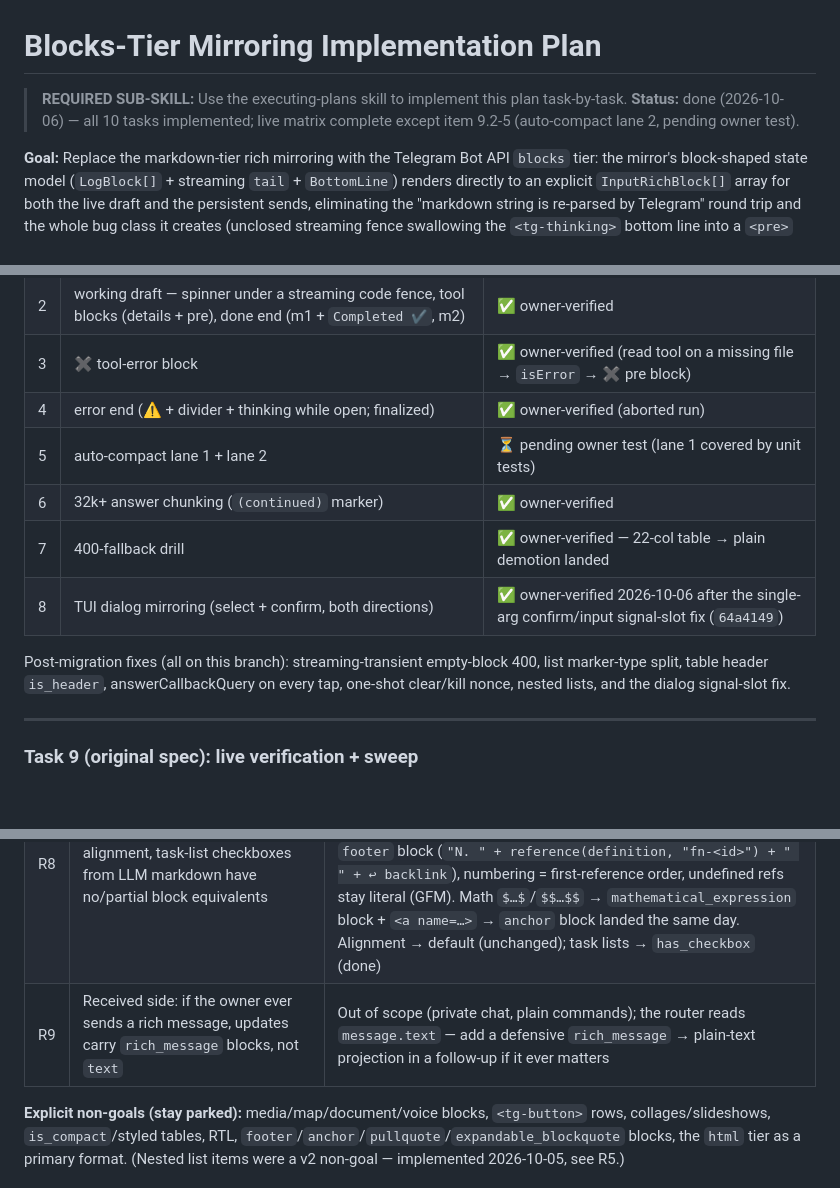
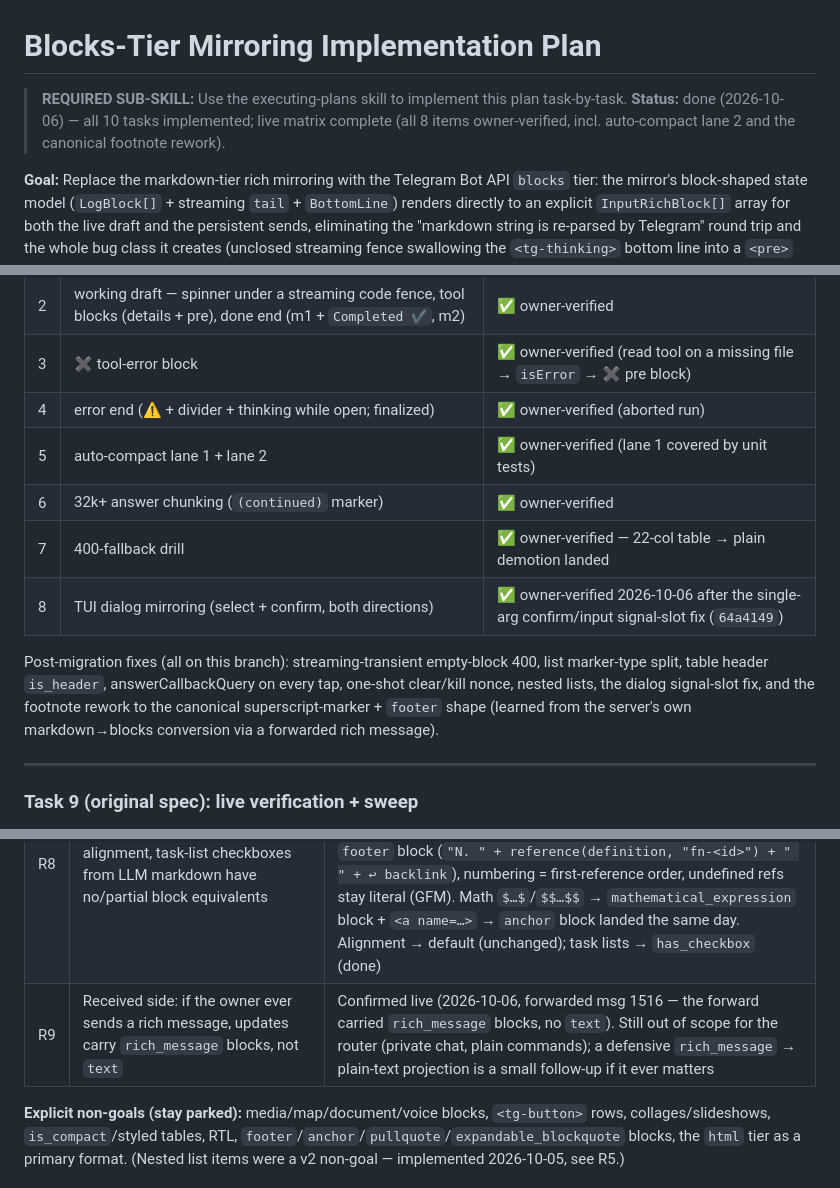
Before and after one commit to s8k/pi-tg, a Markdown page: docs/plans/2026-10-03-blocks-mirroring.md, 3 parts joined by grey strips. Rendered like a GitHub page; blank space fills up the shorter version.

Commit message:
docs(plan): live matrix complete (item 5 auto-compact owner-verified); footnote rework noted

```diff
--- a/docs/plans/2026-10-03-blocks-mirroring.md
+++ b/docs/plans/2026-10-03-blocks-mirroring.md
@@ -1,7 +1,7 @@
 # Blocks-Tier Mirroring Implementation Plan
 
 > **REQUIRED SUB-SKILL:** Use the executing-plans skill to implement this plan task-by-task.
-> **Status:** done (2026-10-06) — all 10 tasks implemented; live matrix complete except item 9.2-5 (auto-compact lane 2, pending owner test).
+> **Status:** done (2026-10-06) — all 10 tasks implemented; live matrix complete (all 8 items owner-verified, incl. auto-compact lane 2 and the canonical footnote rework).
 
 **Goal:** Replace the markdown-tier rich mirroring with the Telegram Bot API `blocks` tier: the mirror's block-shaped state model (`LogBlock[]` + streaming `tail` + `BottomLine`) renders directly to an explicit `InputRichBlock[]` array for both the live draft and the persistent sends, eliminating the "markdown string is re-parsed by Telegram" round trip and the whole bug class it creates (unclosed streaming fence swallowing the `<tg-thinking>` bottom line into a `<pre>` block).
 
@@ -273,12 +273,12 @@ Commit: `feat(bridge,dialogs,commands): all rich senders on the blocks tier`
 | 2 | working draft — spinner under a streaming code fence, tool blocks (details + pre), done end (m1 + `Completed ✔️`, m2) | ✅ owner-verified |
 | 3 | ✖ tool-error block | ✅ owner-verified (read tool on a missing file → `isError` → ✖ pre block) |
 | 4 | error end (⚠️ + divider + thinking while open; finalized) | ✅ owner-verified (aborted run) |
-| 5 | auto-compact lane 1 + lane 2 | ⏳ pending owner test (lane 1 covered by unit tests) |
+| 5 | auto-compact lane 1 + lane 2 | ✅ owner-verified (lane 1 covered by unit tests) |
 | 6 | 32k+ answer chunking (`(continued)` marker) | ✅ owner-verified |
 | 7 | 400-fallback drill | ✅ owner-verified — 22-col table → plain demotion landed |
 | 8 | TUI dialog mirroring (select + confirm, both directions) | ✅ owner-verified 2026-10-06 after the single-arg confirm/input signal-slot fix (`64a4149`) |
 
-Post-migration fixes (all on this branch): streaming-transient empty-block 400, list marker-type split, table header `is_header`, answerCallbackQuery on every tap, one-shot clear/kill nonce, nested lists, and the dialog signal-slot fix.
+Post-migration fixes (all on this branch): streaming-transient empty-block 400, list marker-type split, table header `is_header`, answerCallbackQuery on every tap, one-shot clear/kill nonce, nested lists, the dialog signal-slot fix, and the footnote rework to the canonical superscript-marker + `footer` shape (learned from the server's own markdown→blocks conversion via a forwarded rich message).
 
 ---
 
@@ -304,7 +304,7 @@ Commit: `docs: blocks-tier mirroring — sweep stale references`
 | R6 | Drafts have no fallback rung — a blocks draft that 400s sits in the failure cooldown while the run continues | Unchanged from today (drafts already don't fall back); the persistent path still delivers everything; failure notifications surface it. Acceptable — flag if live drills show draft 400s are frequent |
 | R7 | `thinking` block label with token suffix — shimmer may clip long labels | Task 0.1 verifies the full `Pondering… ↑567 ↓1.2k` label renders; if clipped, move the suffix to a trailing `paragraph` (layout regression test pinned) |
 | R8 | Footnotes (`[^id]`), table alignment, task-list checkboxes from LLM markdown have no/partial block equivalents | Footnotes: CLOSED 2026-10-06 (revised) — canonical shape learned from the server's own markdown→blocks conversion (forwarded msg 1516): body `[^id]` → `superscript(anchor "fnref-<id>-<k>" + reference_link "<n>" → "fn-<id>")`; line-initial definitions → `footer` block (`"N. " + reference(definition, "fn-<id>") + " " + ↩ backlink`), numbering = first-reference order, undefined refs stay literal (GFM). Math `$…$`/`$$…$$` → `mathematical_expression` block + `<a name=…>` → `anchor` block landed the same day. Alignment → default (unchanged); task lists → `has_checkbox` (done) |
-| R9 | Received side: if the owner ever sends a rich message, updates carry `rich_message` blocks, not `text` | Out of scope (private chat, plain commands); the router reads `message.text` — add a defensive `rich_message` → plain-text projection in a follow-up if it ever matters |
+| R9 | Received side: if the owner ever sends a rich message, updates carry `rich_message` blocks, not `text` | Confirmed live (2026-10-06, forwarded msg 1516 — the forward carried `rich_message` blocks, no `text`). Still out of scope for the router (private chat, plain commands); a defensive `rich_message` → plain-text projection is a small follow-up if it ever matters |
 
 **Explicit non-goals (stay parked):** media/map/document/voice blocks, `<tg-button>` rows, collages/slideshows, `is_compact`/styled tables, RTL, `footer`/`anchor`/`pullquote`/`expandable_blockquote` blocks, the `html` tier as a primary format. (Nested list items were a v2 non-goal — implemented 2026-10-05, see R5.)
 
```
